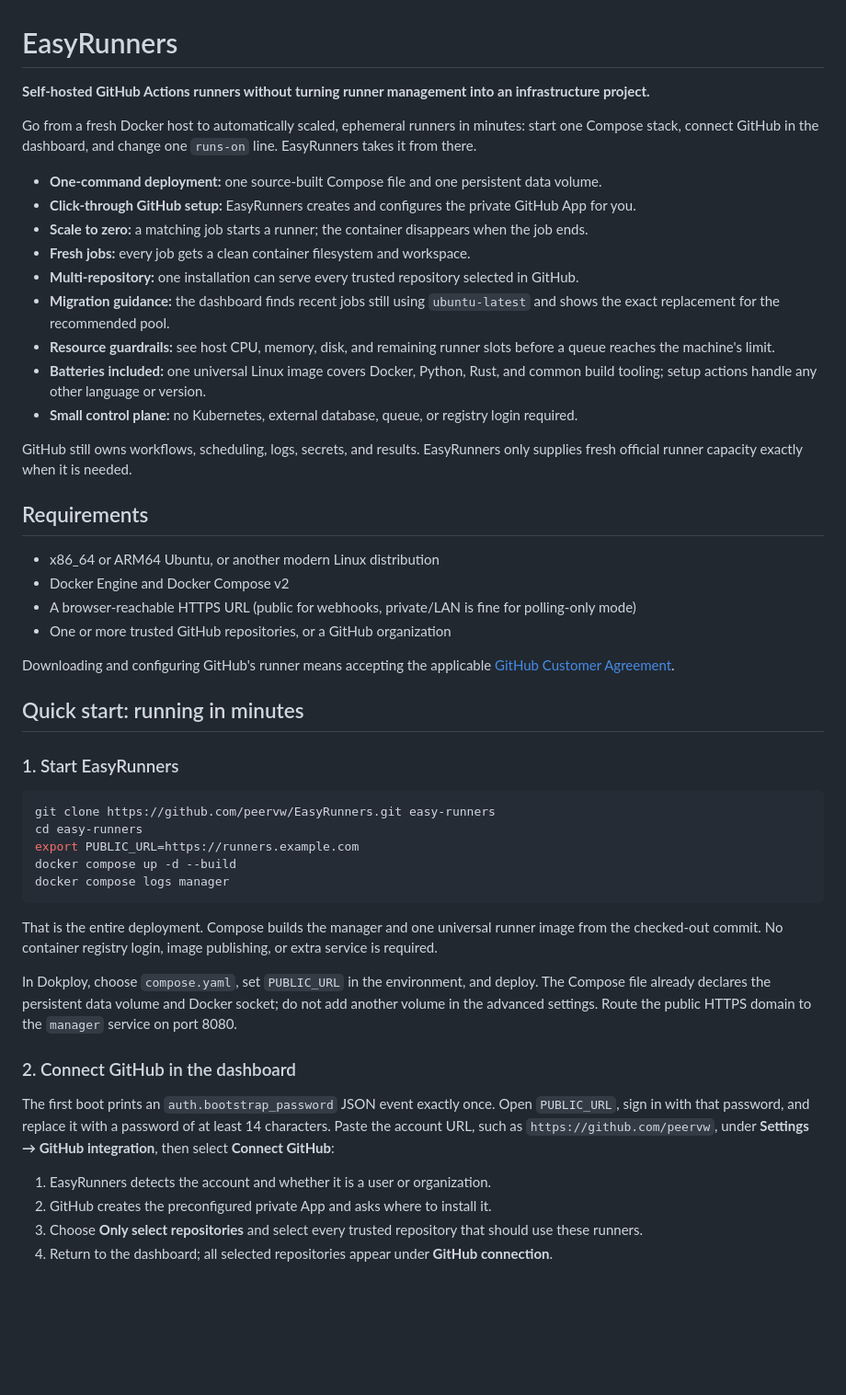
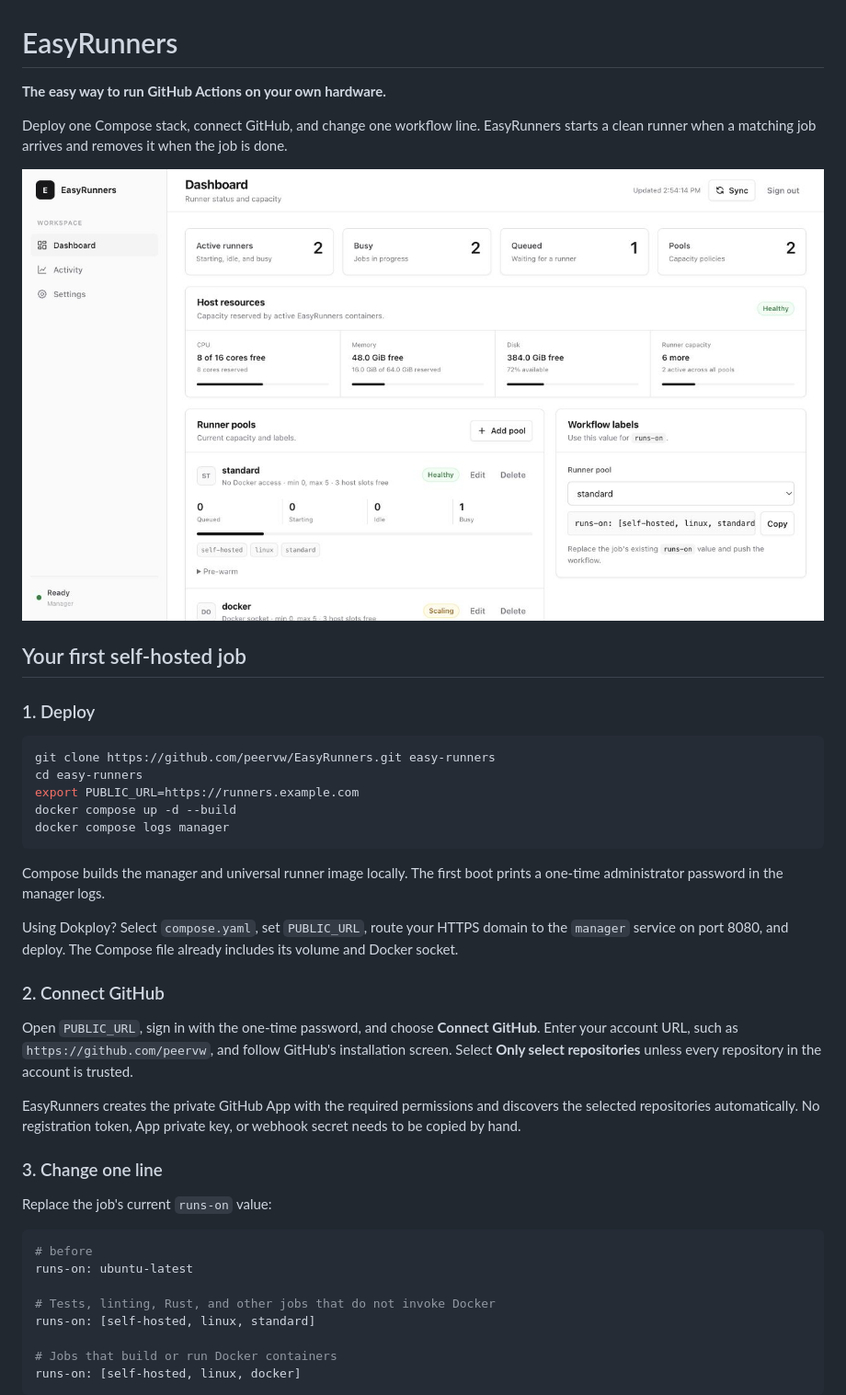
Before and after one commit to peervw/EasyRunners, a Markdown page: README.md, the part around the change printed below. Shown: that part at 92% size. Rendered like a GitHub page; pictures changed too: docs/images/dashboard-overview.jpg (added); blank space fills up the shorter version.

Commit message:
docs: streamline README with UI tour

````diff
--- a/README.md
+++ b/README.md
@@ -1,41 +1,15 @@
 # EasyRunners
 
-**Self-hosted GitHub Actions runners without turning runner management into an infrastructure
-project.**
+**The easy way to run GitHub Actions on your own hardware.**
 
-Go from a fresh Docker host to automatically scaled, ephemeral runners in minutes: start one
-Compose stack, connect GitHub in the dashboard, and change one `runs-on` line. EasyRunners takes it
-from there.
+Deploy one Compose stack, connect GitHub, and change one workflow line. EasyRunners starts a clean
+runner when a matching job arrives and removes it when the job is done.
 
-- **One-command deployment:** one source-built Compose file and one persistent data volume.
-- **Click-through GitHub setup:** EasyRunners creates and configures the private GitHub App for you.
-- **Scale to zero:** a matching job starts a runner; the container disappears when the job ends.
-- **Fresh jobs:** every job gets a clean container filesystem and workspace.
-- **Multi-repository:** one installation can serve every trusted repository selected in GitHub.
-- **Migration guidance:** the dashboard finds recent jobs still using `ubuntu-latest` and shows the
-  exact replacement for the recommended pool.
-- **Resource guardrails:** see host CPU, memory, disk, and remaining runner slots before a queue
-  reaches the machine's limit.
-- **Batteries included:** one universal Linux image covers Docker, Python, Rust, and common build
-  tooling; setup actions handle any other language or version.
-- **Small control plane:** no Kubernetes, external database, queue, or registry login required.
+![EasyRunners dashboard showing runner capacity and workflow labels](docs/images/dashboard-overview.jpg)
 
-GitHub still owns workflows, scheduling, logs, secrets, and results. EasyRunners only supplies fresh
-official runner capacity exactly when it is needed.
+## Your first self-hosted job
 
-## Requirements
-
-- x86_64 or ARM64 Ubuntu, or another modern Linux distribution
-- Docker Engine and Docker Compose v2
-- A browser-reachable HTTPS URL (public for webhooks, private/LAN is fine for polling-only mode)
-- One or more trusted GitHub repositories, or a GitHub organization
-
-Downloading and configuring GitHub's runner means accepting the applicable
-[GitHub Customer Agreement](https://github.com/customer-terms).
-
-## Quick start: running in minutes
-
-### 1. Start EasyRunners
+### 1. Deploy
 
 ```bash
 git clone https://github.com/peervw/EasyRunners.git easy-runners
@@ -45,22 +19,34 @@ docker compose up -d --build
 docker compose logs manager
 ```
 
-That is the entire deployment. Compose builds the manager and one universal runner image from the
-checked-out commit. No container registry login, image publishing, or extra service is required.
+Compose builds the manager and universal runner image locally. The first boot prints a one-time
+administrator password in the manager logs.
 
-In Dokploy, choose `compose.yaml`, set `PUBLIC_URL` in the environment, and deploy. The Compose file
-already declares the persistent data volume and Docker socket; do not add another volume in the
-advanced settings. Route the public HTTPS domain to the `manager` service on port 8080.
+Using Dokploy? Select `compose.yaml`, set `PUBLIC_URL`, route your HTTPS domain to the `manager`
+service on port 8080, and deploy. The Compose file already includes its volume and Docker socket.
 
-### 2. Connect GitHub in the dashboard
+### 2. Connect GitHub
 
-The first boot prints an `auth.bootstrap_password` JSON event exactly once. Open `PUBLIC_URL`, sign
-in with that password, and replace it with a password of at least 14 characters. Paste the account
-URL, such as `https://github.com/peervw`, under **Settings → GitHub integration**, then select
-**Connect GitHub**:
+Open `PUBLIC_URL`, sign in with the one-time password, and choose **Connect GitHub**. Enter your
+account URL, such as `https://github.com/peervw`, and follow GitHub's installation screen. Select
+**Only select repositories** unless every repository in the account is trusted.
 
-1. EasyRunners detects the account and whether it is a user or organization.
-2. GitHub creates the preconfigured private App and asks where to install it.
-3. Choose **Only select repositories** and select every trusted repository that should use these
-   runners.
-4. Return to the dashboard; all selected repositories appear under **GitHub connection**.
+EasyRunners creates the private GitHub App with the required permissions and discovers the selected
+repositories automatically. No registration token, App private key, or webhook secret needs to be
+copied by hand.
+
+### 3. Change one line
+
+Replace the job's current `runs-on` value:
+
+```yaml
+# before
+runs-on: ubuntu-latest
+
+# Tests, linting, Rust, and other jobs that do not invoke Docker
+runs-on: [self-hosted, linux, standard]
+
+# Jobs that build or run Docker containers
+runs-on: [self-hosted, linux, docker]
+```
+
````
Also changed, not shown: other parts of README.md (+41 -27 lines), docs/images/github-settings.jpg (added).
